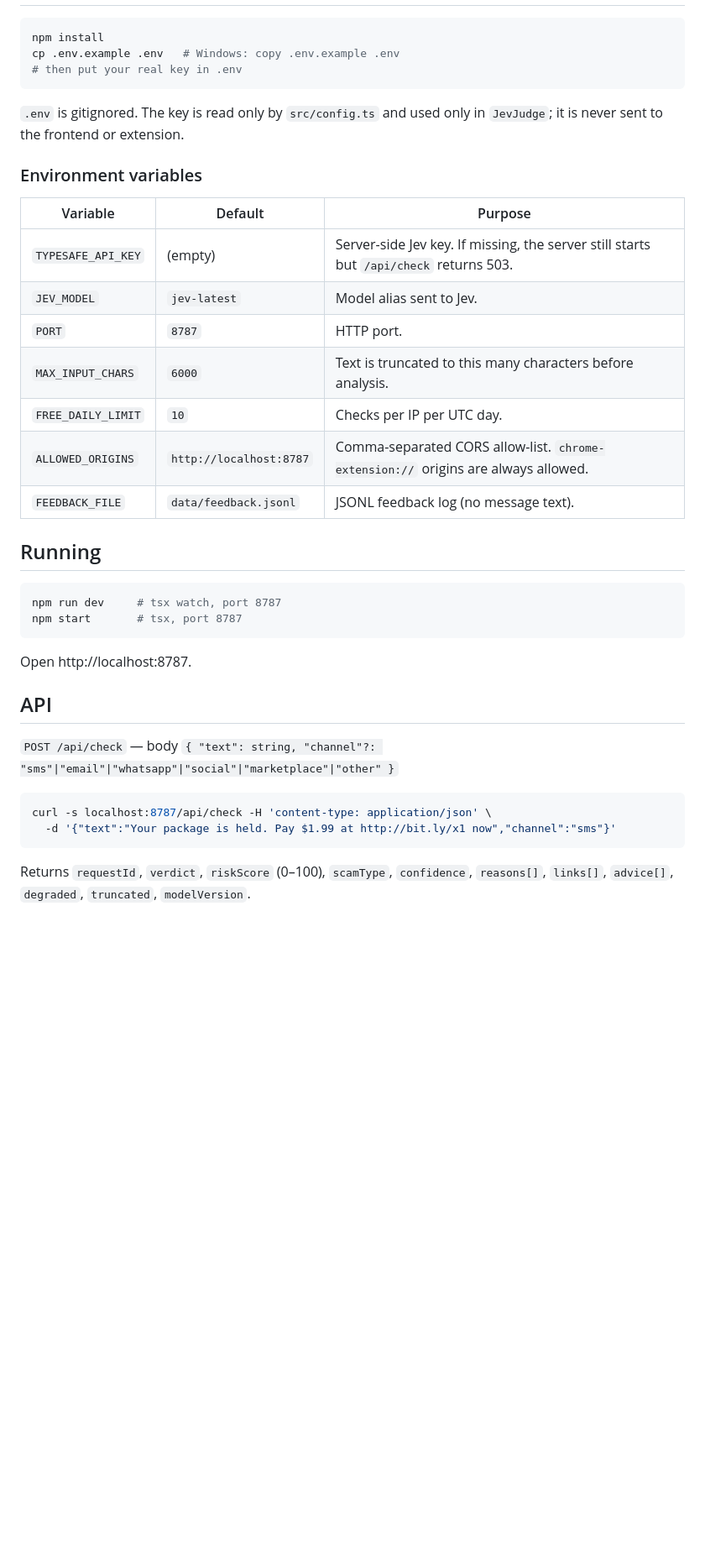
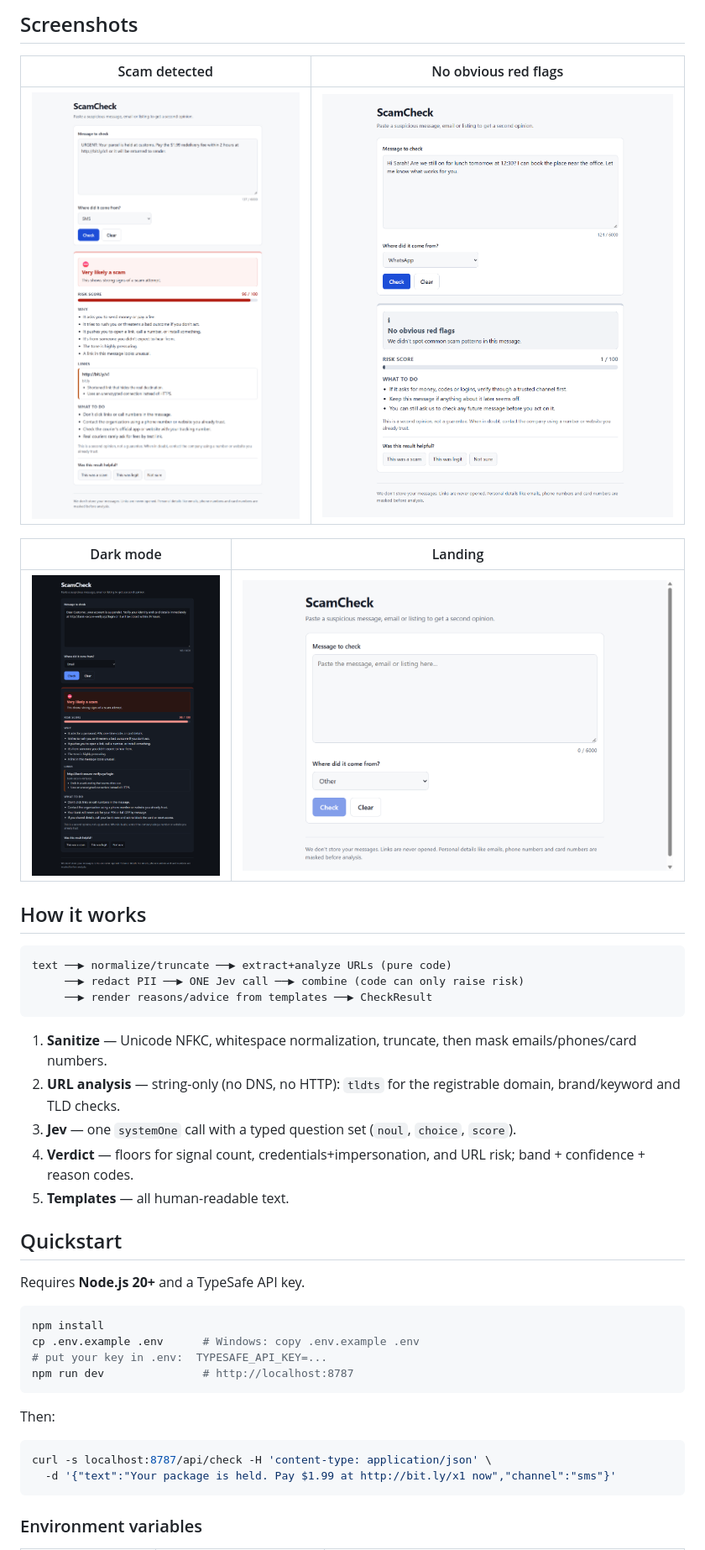
Before and after one commit to AkashNaickar/scamcheck, a Markdown page: README.md, the part around one of its changes. Shown at 84% size. GitHub-like rendering; pictures changed too: docs/landing.png (added), docs/result-benign.png (added), docs/result-dark.png (added); blank space fills up the shorter version.

Commit message:
docs: polished README with demo screenshots, add MIT LICENSE and CI workflow

````diff
--- a/README.md
+++ b/README.md
@@ -13,41 +28,44 @@ Decisions are made by **Jev** (TypeSafe AI "System One"), which returns typed, c
+## Screenshots
+
+| Scam detected | No obvious red flags |
+|---|---|
+| ![Scam result](docs/result-scam.png) | ![Benign result](docs/result-benign.png) |
+
+| Dark mode | Landing |
+|---|---|
+| ![Dark mode result](docs/result-dark.png) | ![Landing page](docs/landing.png) |
+
+## How it works
+
+```
+text ──▶ normalize/truncate ──▶ extract+analyze URLs (pure code)
+     ──▶ redact PII ──▶ ONE Jev call ──▶ combine (code can only raise risk)
+     ──▶ render reasons/advice from templates ──▶ CheckResult
+```
+
+1. **Sanitize** — Unicode NFKC, whitespace normalization, truncate, then mask emails/phones/card numbers.
+2. **URL analysis** — string-only (no DNS, no HTTP): `tldts` for the registrable domain, brand/keyword and TLD checks.
+3. **Jev** — one `systemOne` call with a typed question set (`noul`, `choice`, `score`).
+4. **Verdict** — floors for signal count, credentials+impersonation, and URL risk; band + confidence + reason codes.
+5. **Templates** — all human-readable text.
+
+## Quickstart
+
+Requires **Node.js 20+** and a TypeSafe API key.
 
 ```sh
 npm install
-cp .env.example .env   # Windows: copy .env.example .env
-# then put your real key in .env
+cp .env.example .env      # Windows: copy .env.example .env
+# put your key in .env:  TYPESAFE_API_KEY=...
+npm run dev               # http://localhost:8787
 ```
 
-`.env` is gitignored. The key is read only by `src/config.ts` and used only in `JevJudge`; it is never sent to the frontend or extension.
-
-### Environment variables
-
-| Variable | Default | Purpose |
-|---|---|---|
-| `TYPESAFE_API_KEY` | (empty) | Server-side Jev key. If missing, the server still starts but `/api/check` returns 503. |
-| `JEV_MODEL` | `jev-latest` | Model alias sent to Jev. |
-| `PORT` | `8787` | HTTP port. |
-| `MAX_INPUT_CHARS` | `6000` | Text is truncated to this many characters before analysis. |
-| `FREE_DAILY_LIMIT` | `10` | Checks per IP per UTC day. |
-| `ALLOWED_ORIGINS` | `http://localhost:8787` | Comma-separated CORS allow-list. `chrome-extension://` origins are always allowed. |
-| `FEEDBACK_FILE` | `data/feedback.jsonl` | JSONL feedback log (no message text). |
-
-## Running
-
-```sh
-npm run dev     # tsx watch, port 8787
-npm start       # tsx, port 8787
-```
-
-Open http://localhost:8787.
-
-## API
-
-`POST /api/check` — body `{ "text": string, "channel"?: "sms"|"email"|"whatsapp"|"social"|"marketplace"|"other" }`
+Then:
 
 ```sh
 curl -s localhost:8787/api/check -H 'content-type: application/json' \
   -d '{"text":"Your package is held. Pay $1.99 at http://bit.ly/x1 now","channel":"sms"}'
 ```
 
-Returns `requestId`, `verdict`, `riskScore` (0–100), `scamType`, `confidence`, `reasons[]`, `links[]`, `advice[]`, `degraded`, `truncated`, `modelVersion`.
+### Environment variables
 
````
Also changed, not shown: other parts of README.md (+90 -30 lines), 2 other files.
